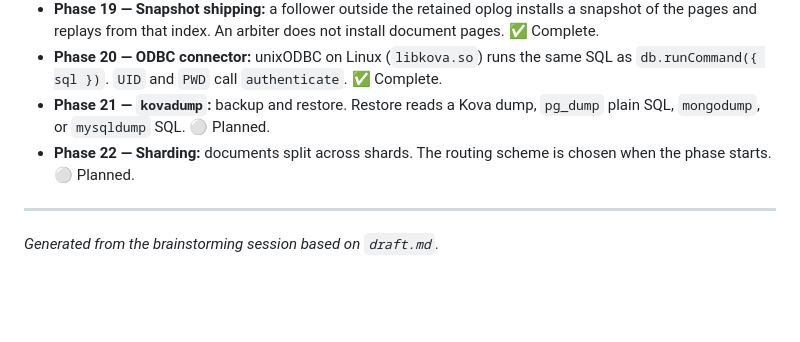
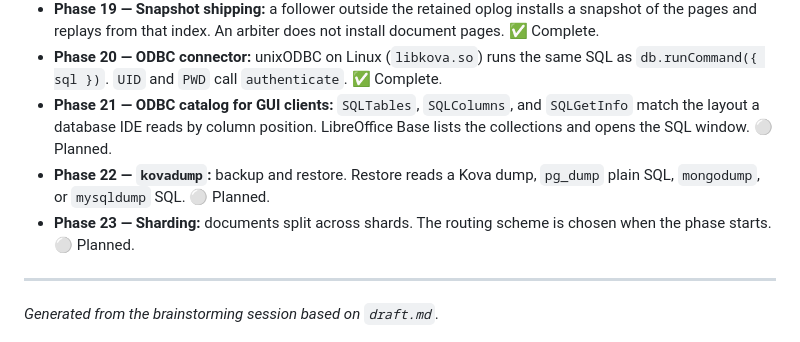
Before and after one commit to mdaparte/kova, a Markdown page: docs/CONTRIBUTING.md, the part around the change. Drawn GitHub-style; blank space fills up the shorter version.

```diff
--- a/docs/CONTRIBUTING.md
+++ b/docs/CONTRIBUTING.md
@@ -193,9 +193,12 @@ Phases are tracked in `docs/ROADMAP.md` and aligned with `draft.md`.
   does not install document pages. ✅ Complete.
 - **Phase 20 — ODBC connector:** unixODBC on Linux (`libkova.so`) runs the
   same SQL as `db.runCommand({ sql })`. `UID` and `PWD` call `authenticate`. ✅ Complete.
-- **Phase 21 — `kovadump`:** backup and restore. Restore reads a Kova dump,
+- **Phase 21 — ODBC catalog for GUI clients:** `SQLTables`, `SQLColumns`,
+  and `SQLGetInfo` match the layout a database IDE reads by column position.
+  LibreOffice Base lists the collections and opens the SQL window. ⚪ Planned.
+- **Phase 22 — `kovadump`:** backup and restore. Restore reads a Kova dump,
   `pg_dump` plain SQL, `mongodump`, or `mysqldump` SQL. ⚪ Planned.
-- **Phase 22 — Sharding:** documents split across shards. The routing
+- **Phase 23 — Sharding:** documents split across shards. The routing
   scheme is chosen when the phase starts. ⚪ Planned.
 
 ---
```
Also changed, not shown: docs/ARCHITECTURE.md (+3 -2 lines), docs/ROADMAP.md (+27 -10 lines).
